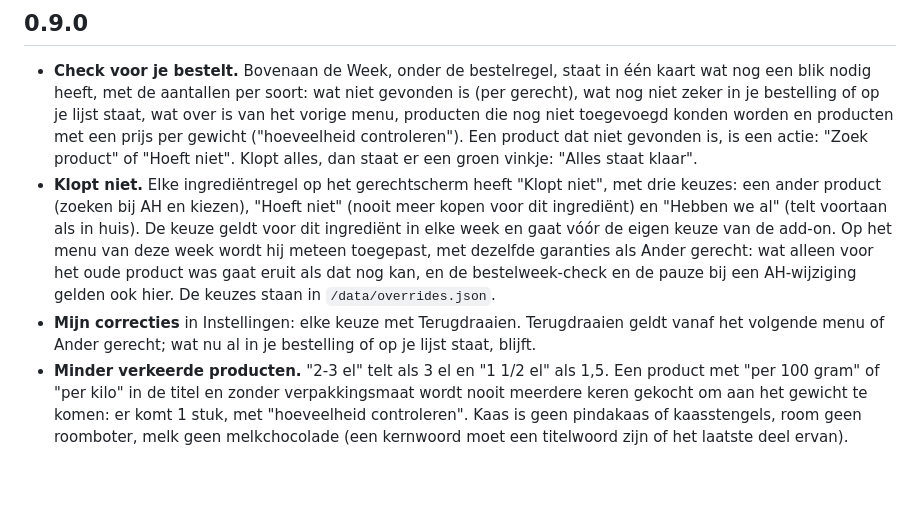
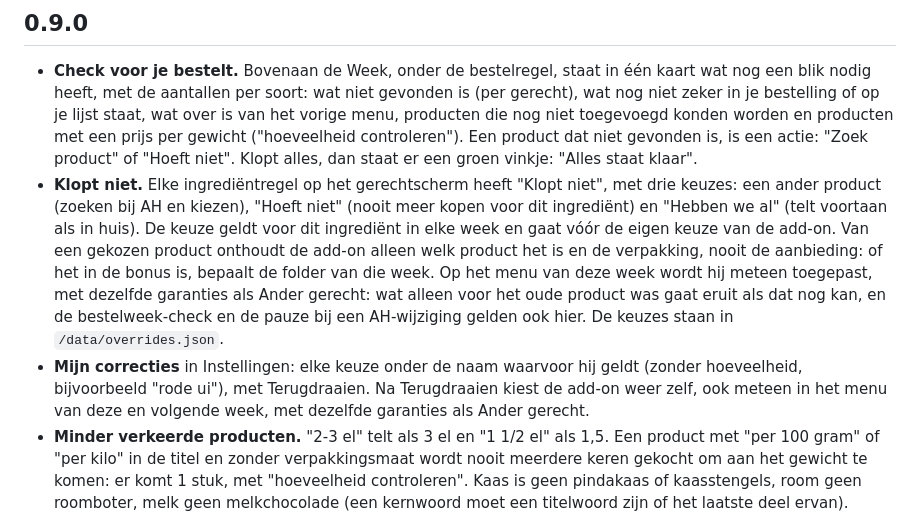
Before and after one commit to antotl1997/ha-weekmenu, a Markdown page: weekmenu/CHANGELOG.md, the part around the change. Drawn GitHub-style; blank space fills up the shorter version.

```diff
--- a/weekmenu/CHANGELOG.md
+++ b/weekmenu/CHANGELOG.md
@@ -3,8 +3,8 @@
 ## 0.9.0
 
 - **Check voor je bestelt.** Bovenaan de Week, onder de bestelregel, staat in één kaart wat nog een blik nodig heeft, met de aantallen per soort: wat niet gevonden is (per gerecht), wat nog niet zeker in je bestelling of op je lijst staat, wat over is van het vorige menu, producten die nog niet toegevoegd konden worden en producten met een prijs per gewicht ("hoeveelheid controleren"). Een product dat niet gevonden is, is een actie: "Zoek product" of "Hoeft niet". Klopt alles, dan staat er een groen vinkje: "Alles staat klaar".
-- **Klopt niet.** Elke ingrediëntregel op het gerechtscherm heeft "Klopt niet", met drie keuzes: een ander product (zoeken bij AH en kiezen), "Hoeft niet" (nooit meer kopen voor dit ingrediënt) en "Hebben we al" (telt voortaan als in huis). De keuze geldt voor dit ingrediënt in elke week en gaat vóór de eigen keuze van de add-on. Op het menu van deze week wordt hij meteen toegepast, met dezelfde garanties als Ander gerecht: wat alleen voor het oude product was gaat eruit als dat nog kan, en de bestelweek-check en de pauze bij een AH-wijziging gelden ook hier. De keuzes staan in `/data/overrides.json`.
-- **Mijn correcties** in Instellingen: elke keuze met Terugdraaien. Terugdraaien geldt vanaf het volgende menu of Ander gerecht; wat nu al in je bestelling of op je lijst staat, blijft.
+- **Klopt niet.** Elke ingrediëntregel op het gerechtscherm heeft "Klopt niet", met drie keuzes: een ander product (zoeken bij AH en kiezen), "Hoeft niet" (nooit meer kopen voor dit ingrediënt) en "Hebben we al" (telt voortaan als in huis). De keuze geldt voor dit ingrediënt in elke week en gaat vóór de eigen keuze van de add-on. Van een gekozen product onthoudt de add-on alleen welk product het is en de verpakking, nooit de aanbieding: of het in de bonus is, bepaalt de folder van die week. Op het menu van deze week wordt hij meteen toegepast, met dezelfde garanties als Ander gerecht: wat alleen voor het oude product was gaat eruit als dat nog kan, en de bestelweek-check en de pauze bij een AH-wijziging gelden ook hier. De keuzes staan in `/data/overrides.json`.
+- **Mijn correcties** in Instellingen: elke keuze onder de naam waarvoor hij geldt (zonder hoeveelheid, bijvoorbeeld "rode ui"), met Terugdraaien. Na Terugdraaien kiest de add-on weer zelf, ook meteen in het menu van deze en volgende week, met dezelfde garanties als Ander gerecht.
 - **Minder verkeerde producten.** "2-3 el" telt als 3 el en "1 1/2 el" als 1,5. Een product met "per 100 gram" of "per kilo" in de titel en zonder verpakkingsmaat wordt nooit meerdere keren gekocht om aan het gewicht te komen: er komt 1 stuk, met "hoeveelheid controleren". Kaas is geen pindakaas of kaasstengels, room geen roomboter, melk geen melkchocolade (een kernwoord moet een titelwoord zijn of het laatste deel ervan). Kipkruiden en kippenbouillon tellen niet als kip. "Rode ui" valt niet meer terug op witte uien: rode, witte, gele, zoete, gerookte en gedroogde moeten in de titel staan, en bij "verse" kiest de add-on geen gedroogd, gerookt of diepvriesproduct.
 - **Wissels en weghalingen vastgelegd.** Ander gerecht, Terug en Gerecht weghalen komen per week in `/data/history.json`, zonder om een reden te vragen. Er is nog geen scherm voor; 1.0 rekent er de meetgetallen mee uit.
 - Zet je terug naar 0.8, dan negeert die versie `overrides.json` en `history.json`; de keuzes gelden dan niet, maar blijven bewaard.
```
Also changed, not shown: README.md (+1 -1 lines), weekmenu/DOCS.md (+1 -1 lines), docs/screenshots/app-instellingen.png, 9 other files.
